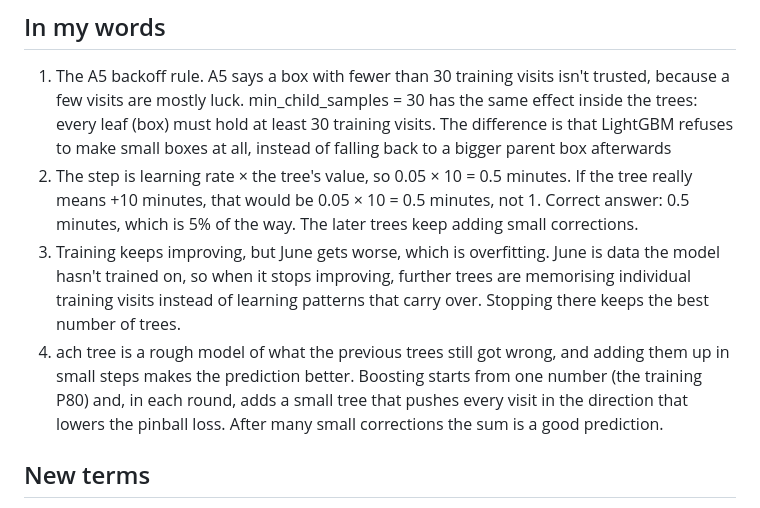
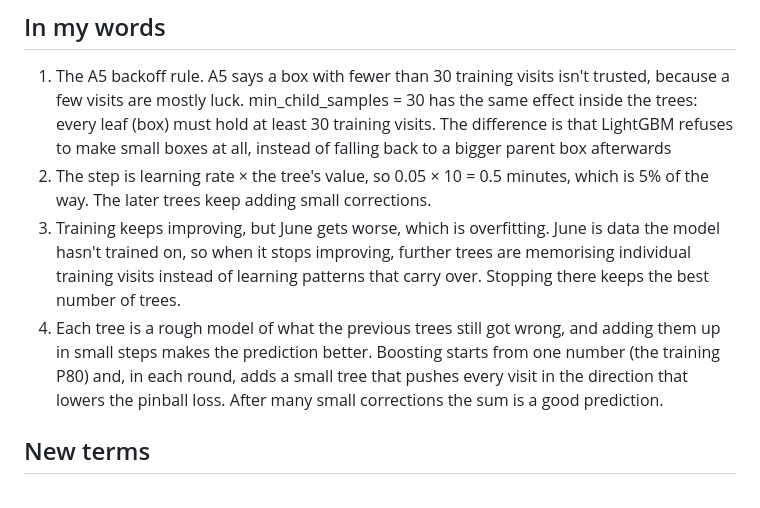
Before and after one commit to rocksolid911/slot-pred-using-lightGBM-XGBoost, a Markdown page: notes/A06-lightgbm.md, the part around the change. GitHub-like rendering.

Commit message:
A6 notes: tidy In my words

```diff
--- a/notes/A06-lightgbm.md
+++ b/notes/A06-lightgbm.md
@@ -141,8 +141,8 @@ q is the PO's business setting (A1). The learning rate, number of leaves and min
 
 ## In my words
 1. The A5 backoff rule. A5 says a box with fewer than 30 training visits isn't trusted, because a few visits are mostly luck. min_child_samples = 30 has the same effect inside the trees: every leaf (box) must hold at least 30 training visits. The difference is that LightGBM refuses to make small boxes at all, instead of falling back to a bigger parent box afterwards
-2. The step is learning rate × the tree's value, so 0.05 × 10 = 0.5 minutes. If the tree really means +10 minutes, that would be 0.05 × 10 = 0.5 minutes, not 1. Correct answer: 0.5 minutes, which is 5% of the way. The later trees keep adding small corrections.
+2. The step is learning rate × the tree's value, so 0.05 × 10 = 0.5 minutes, which is 5% of the way. The later trees keep adding small corrections.
 3. Training keeps improving, but June gets worse, which is overfitting. June is data the model hasn't trained on, so when it stops improving, further trees are memorising individual training visits instead of learning patterns that carry over. Stopping there keeps the best number of trees.
-4. ach tree is a rough model of what the previous trees still got wrong, and adding them up in small steps makes the prediction better. Boosting starts from one number (the training P80) and, in each round, adds a small tree that pushes every visit in the direction that lowers the pinball loss. After many small corrections the sum is a good prediction.
+4. Each tree is a rough model of what the previous trees still got wrong, and adding them up in small steps makes the prediction better. Boosting starts from one number (the training P80) and, in each round, adds a small tree that pushes every visit in the direction that lowers the pinball loss. After many small corrections the sum is a good prediction.
 ## New terms
 decision tree, leaf, round, push (gradient), boosting, learning rate, overfitting, early stopping, feature importance (gain), hyperparameter
```
